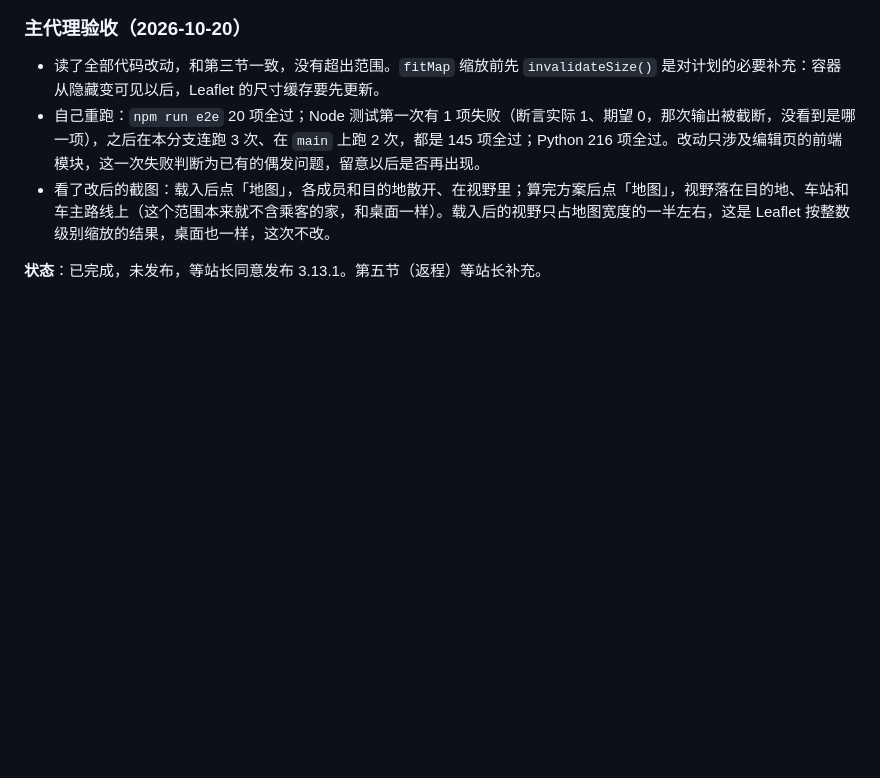
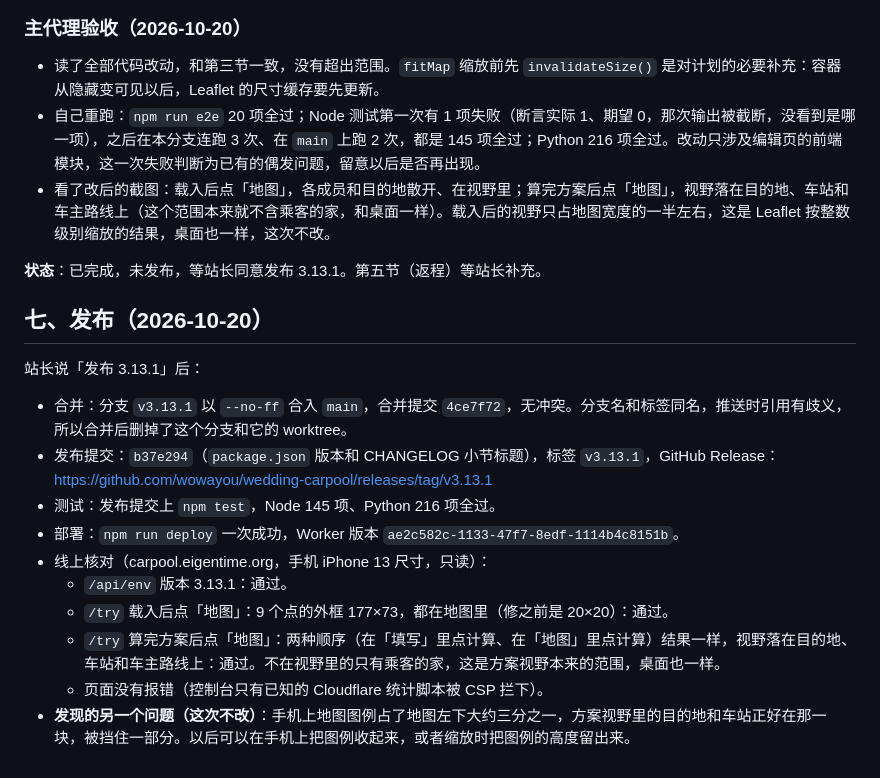
Before and after one commit to wowayou/wedding-carpool, a Markdown page: docs/v3.13.1-plan.md, the part around the change. Drawn GitHub-style; blank space fills up the shorter version.

Commit message:
v3.13.1 计划：记录发布和线上核对结果
Co-Authored-By: Claude Opus 5.5 <noreply@anthropic.com>

```diff
--- a/docs/v3.13.1-plan.md
+++ b/docs/v3.13.1-plan.md
@@ -74,3 +74,18 @@
 - 看了改后的截图：载入后点「地图」，各成员和目的地散开、在视野里；算完方案后点「地图」，视野落在目的地、车站和车主路线上（这个范围本来就不含乘客的家，和桌面一样）。载入后的视野只占地图宽度的一半左右，这是 Leaflet 按整数级别缩放的结果，桌面也一样，这次不改。
 
 **状态**：已完成，未发布，等站长同意发布 3.13.1。第五节（返程）等站长补充。
+
+## 七、发布（2026-10-20）
+
+站长说「发布 3.13.1」后：
+
+- 合并：分支 `v3.13.1` 以 `--no-ff` 合入 `main`，合并提交 `4ce7f72`，无冲突。分支名和标签同名，推送时引用有歧义，所以合并后删掉了这个分支和它的 worktree。
+- 发布提交：`b37e294`（`package.json` 版本和 CHANGELOG 小节标题），标签 `v3.13.1`，GitHub Release：https://github.com/wowayou/wedding-carpool/releases/tag/v3.13.1
+- 测试：发布提交上 `npm test`，Node 145 项、Python 216 项全过。
+- 部署：`npm run deploy` 一次成功，Worker 版本 `ae2c582c-1133-47f7-8edf-1114b4c8151b`。
+- 线上核对（carpool.eigentime.org，手机 iPhone 13 尺寸，只读）：
+  - `/api/env` 版本 3.13.1：通过。
+  - `/try` 载入后点「地图」：9 个点的外框 177×73，都在地图里（修之前是 20×20）：通过。
+  - `/try` 算完方案后点「地图」：两种顺序（在「填写」里点计算、在「地图」里点计算）结果一样，视野落在目的地、车站和车主路线上：通过。不在视野里的只有乘客的家，这是方案视野本来的范围，桌面也一样。
+  - 页面没有报错（控制台只有已知的 Cloudflare 统计脚本被 CSP 拦下）。
+- **发现的另一个问题（这次不改）**：手机上地图图例占了地图左下大约三分之一，方案视野里的目的地和车站正好在那一块，被挡住一部分。以后可以在手机上把图例收起来，或者缩放时把图例的高度留出来。
```
